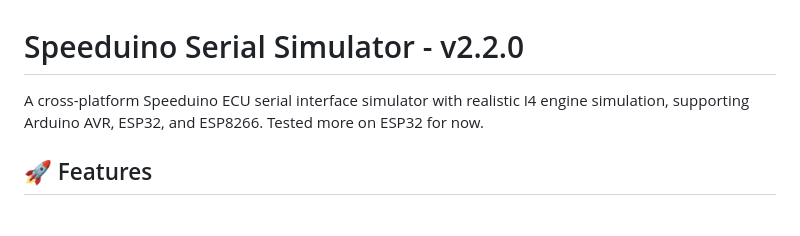
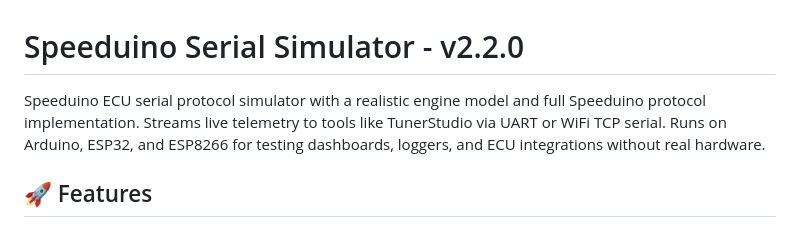
Before and after one commit to askrejans/speeduino-serial-sim, a Markdown page: README.md, the part around the change. Rendered like a GitHub page.

Commit message:
Revise README description for clarity and detail
Updated project description to clarify functionality and supported platforms.

```diff
--- a/README.md
+++ b/README.md
@@ -1,6 +1,6 @@
 # Speeduino Serial Simulator - v2.2.0
 
-A cross-platform Speeduino ECU serial interface simulator with realistic I4 engine simulation, supporting Arduino AVR, ESP32, and ESP8266. Tested more on ESP32 for now.
+Speeduino ECU serial protocol simulator with a realistic engine model and full Speeduino protocol implementation. Streams live telemetry to tools like TunerStudio via UART or WiFi TCP serial. Runs on Arduino, ESP32, and ESP8266 for testing dashboards, loggers, and ECU integrations without real hardware.
 
 ## 🚀 Features
 
```
